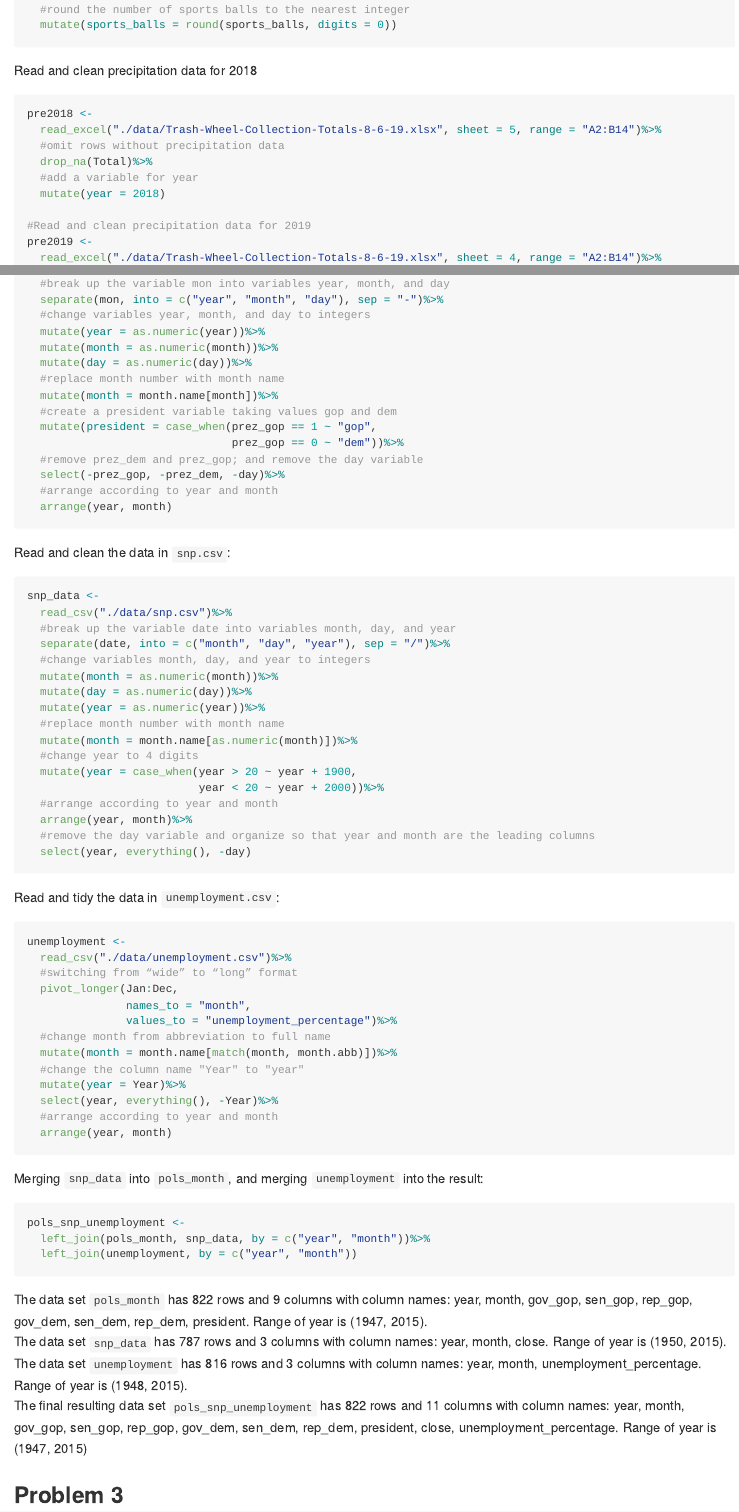
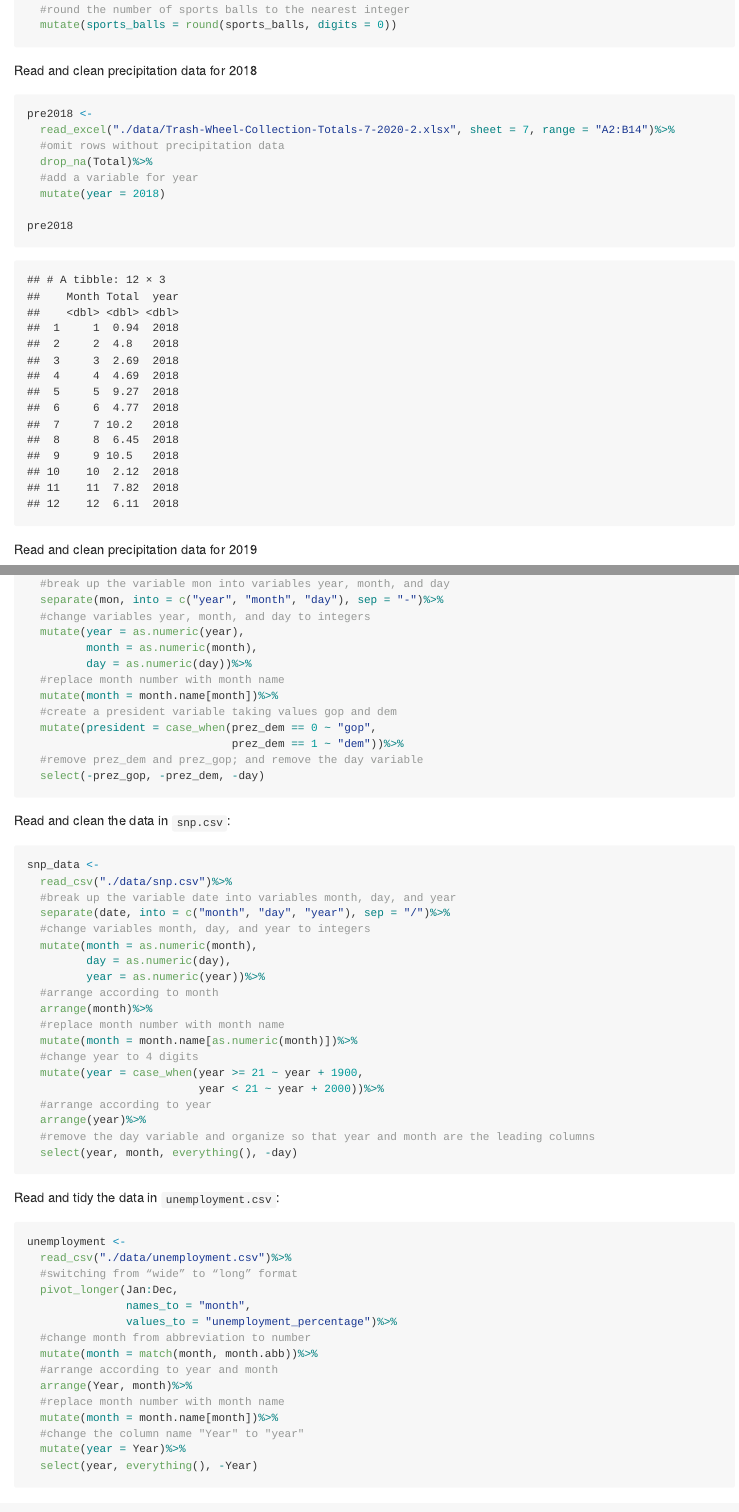
Before and after one commit to Zoey2899/p8105_hw2_zz2899, an R Markdown document (p8105_hw2_zz2899.Rmd): the page in a window 1100 px wide, from 540 px down, and a second part further down, joined at a grey line. The pictures show the output file p8105_hw2_zz2899.md that the author committed with the source, drawn offline in the style of GitHub; long lines of code are wrapped.

Commit message:
Some final changes

````diff
--- a/p8105_hw2_zz2899.Rmd
+++ b/p8105_hw2_zz2899.Rmd
@@ -29,10 +27,13 @@ trash_data <-
 Read and clean precipitation data for 2018
 ```{r, message=FALSE, warning=FALSE}
 pre2018 <-
-  read_excel("./data/Trash-Wheel-Collection-Totals-8-6-19.xlsx", sheet = 5, range = "A2:B14")%>%
+  read_excel("./data/Trash-Wheel-Collection-Totals-7-2020-2.xlsx", sheet = 7, range = "A2:B14")%>%
   #omit rows without precipitation data
   drop_na(Total)%>%
   #add a variable for year
   mutate(year = 2018)
 
-#Read and clean precipitation data for 2019
+pre2018
+```
+
+Read and clean precipitation data for 2019
@@ -39,2 +41 @@ pre2018 <-
 pre2019 <-
-  read_excel("./data/Trash-Wheel-Collection-Totals-8-6-19.xlsx", sheet = 4, range = "A2:B14")%>%
@@ -61,18 +67,16 @@ pols_month <-
   #break up the variable mon into variables year, month, and day
   separate(mon, into = c("year", "month", "day"), sep = "-")%>%
   #change variables year, month, and day to integers
-  mutate(year = as.numeric(year))%>%
-  mutate(month = as.numeric(month))%>%
-  mutate(day = as.numeric(day))%>%
+  mutate(year = as.numeric(year),
+         month = as.numeric(month),
+         day = as.numeric(day))%>%
   #replace month number with month name
   mutate(month = month.name[month])%>%
   #create a president variable taking values gop and dem
-  mutate(president = case_when(prez_gop == 1 ~ "gop",
-                               prez_gop == 0 ~ "dem"))%>%
+  mutate(president = case_when(prez_dem == 0 ~ "gop",
+                               prez_dem == 1 ~ "dem"))%>%
   #remove prez_dem and prez_gop; and remove the day variable
-  select(-prez_gop, -prez_dem, -day)%>%
-  #arrange according to year and month
-  arrange(year, month)
+  select(-prez_gop, -prez_dem, -day)
 ```
 Read and clean the data in `snp.csv`:
 ```{r, message=FALSE, warning=FALSE}
@@ -81,18 +85,20 @@ snp_data <-
   #break up the variable date into variables month, day, and year
   separate(date, into = c("month", "day", "year"), sep = "/")%>%
   #change variables month, day, and year to integers
-  mutate(month = as.numeric(month))%>%
-  mutate(day = as.numeric(day))%>%
-  mutate(year = as.numeric(year))%>%
+  mutate(month = as.numeric(month),
+         day = as.numeric(day),
+         year = as.numeric(year))%>%
+  #arrange according to month
+  arrange(month)%>%
   #replace month number with month name
   mutate(month = month.name[as.numeric(month)])%>%
   #change year to 4 digits
-  mutate(year = case_when(year > 20 ~ year + 1900,
-                          year < 20 ~ year + 2000))%>%
-  #arrange according to year and month
-  arrange(year, month)%>%
+  mutate(year = case_when(year >= 21 ~ year + 1900,
+                          year < 21 ~ year + 2000))%>%
+  #arrange according to year
+  arrange(year)%>%
   #remove the day variable and organize so that year and month are the leading columns
-  select(year, everything(), -day)
+  select(year, month, everything(), -day)
 ```
 Read and tidy the data in `unemployment.csv`:
 ```{r message=FALSE, warning=FALSE}
@@ -102,13 +108,15 @@ unemployment <-
   pivot_longer(Jan:Dec,
                names_to = "month",
                values_to = "unemployment_percentage")%>%
-  #change month from abbreviation to full name
-  mutate(month = month.name[match(month, month.abb)])%>%
+  #change month from abbreviation to number
+  mutate(month = match(month, month.abb))%>%
+  #arrange according to year and month
+  arrange(Year, month)%>%
+  #replace month number with month name
+  mutate(month = month.name[month])%>%
   #change the column name "Year" to "year"
   mutate(year = Year)%>%
-  select(year, everything(), -Year)%>%
-  #arrange according to year and month
-  arrange(year, month)
+  select(year, everything(), -Year)
 ```
 Merging `snp_data` into `pols_month`, and merging `unemployment` into the result:
 ```{r message=FALSE, warning=FALSE}
````
Also changed, not shown: data/Trash-Wheel-Collection-Totals-7-2020-2.xlsx (added), p8105_hw2_zz2899.md, p8105_hw2_zz2899_files/figure-gfm/unnamed-chunk-13-1.png (added), p8105_hw2_zz2899.Rmd (24 more changed lines), 1 other file.
